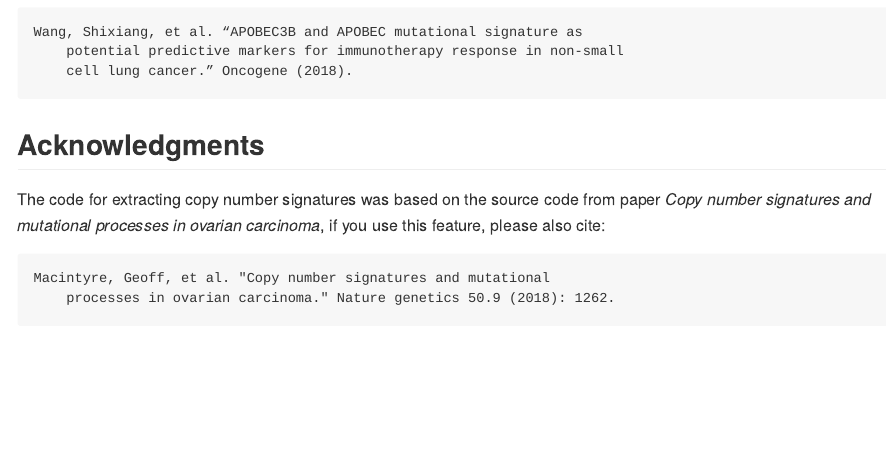
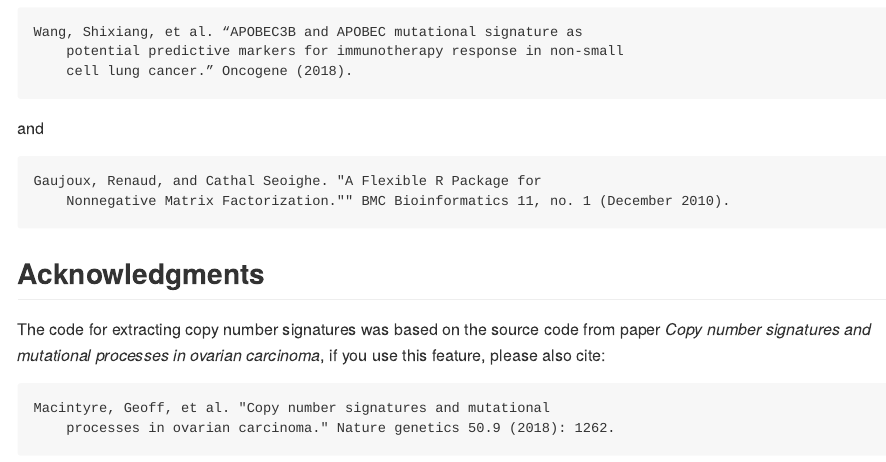
Before and after one commit to ShixiangWang/sigminer, an R Markdown document (README.Rmd): the page in a window 1100 px wide, from 670 px down. The pictures show the output file README.md that the author committed with the source, drawn offline in the style of GitHub; badge pictures from the web are left out.

Commit message:
👌 IMPROVE: Add NMF package citation

````diff
--- a/README.Rmd
+++ b/README.Rmd
@@ -43,6 +43,13 @@ Wang, Shixiang, et al. “APOBEC3B and APOBEC mutational signature as
     cell lung cancer.” Oncogene (2018).
 ```
 
+and
+
+```
+Gaujoux, Renaud, and Cathal Seoighe. "A Flexible R Package for
+    Nonnegative Matrix Factorization."" BMC Bioinformatics 11, no. 1 (December 2010).
+```
+
 ## Acknowledgments
 
 The code for extracting copy number signatures was based on the source code from
````
Also changed, not shown: R/cnv_helper.R (+0 -25 lines), R/get_series.R (+0 -25 lines), README.md.
